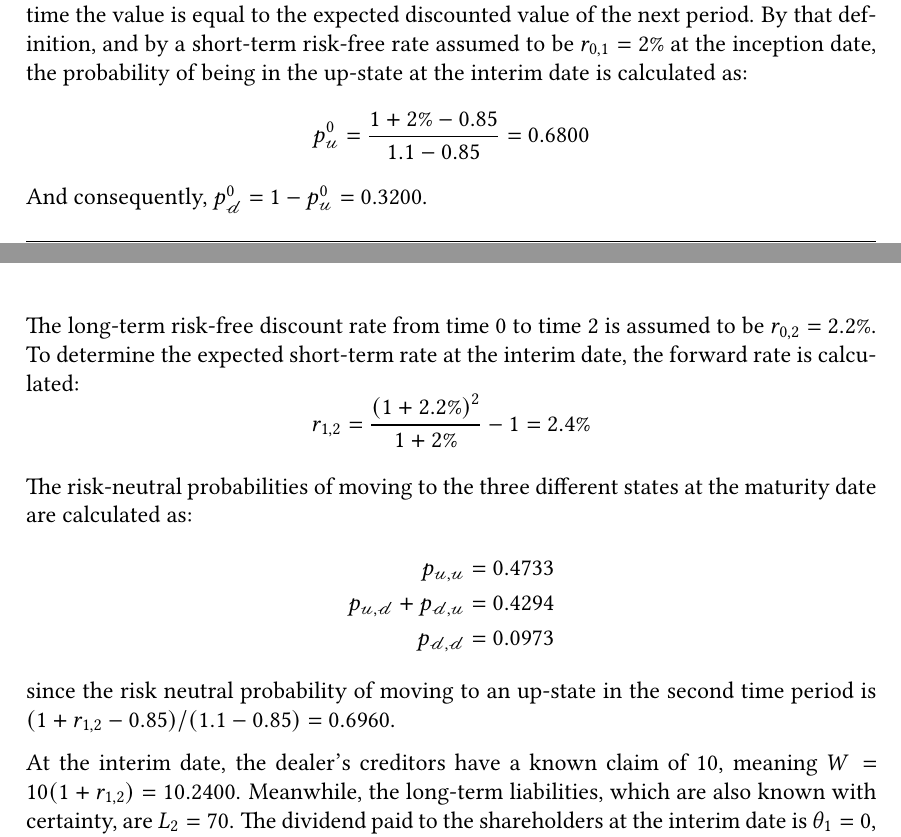
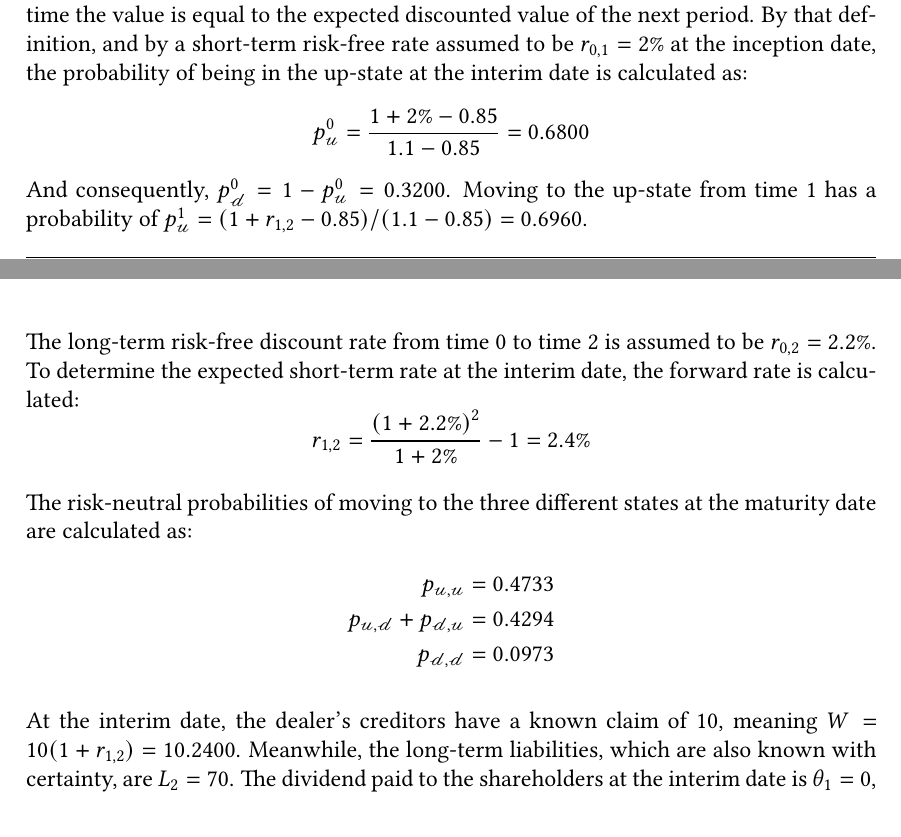
Before and after one commit to sebastianbaltser/master-thesis, a LaTeX thesis (thesis/main.tex, which reads thesis/content/body-matter/swap-contract/swap-examples.tex): two parts of pages 70 and 71 of 77, joined at a grey line, cut so that both start at the same text. Compiled offline with pdfLaTeX.

Commit message:
Move up-state probability calculation

```diff
--- a/thesis/content/body-matter/swap-contract/swap-examples.tex
+++ b/thesis/content/body-matter/swap-contract/swap-examples.tex
@@ -47,6 +47,8 @@
             = \num{0.68}
         \end{equation*}
         And consequently, $p_{\mathscr{d}}^{0} = 1 - p_{\mathscr{u}}^{0} = \num{0.32}$.
+        Moving to the up-state from time 1 has a probability of
+        $p^1_\mathscr{u}=(1+r_{1,2}-0.85)/(1.1-0.85) = \num{0.696016}$.
 
         The long-term risk-free discount rate from time 0 to time 2 is assumed to be $r_{0,2}=2.2\%$.
         To determine the expected short-term rate at the interim date, the forward rate is calculated:
@@ -104,7 +106,6 @@
             % =
             \num{0.097275}
         \end{align*}
-        since the risk neutral probability of moving to an up-state in the second time period is $(1+r_{1,2}-0.85)/(1.1-0.85) = \num{0.696016}$.
 
         At the interim date, the dealer's creditors have a known claim of 10,
         meaning $W=10(1+r_{1,2})=\num{10.240039}$.
```
